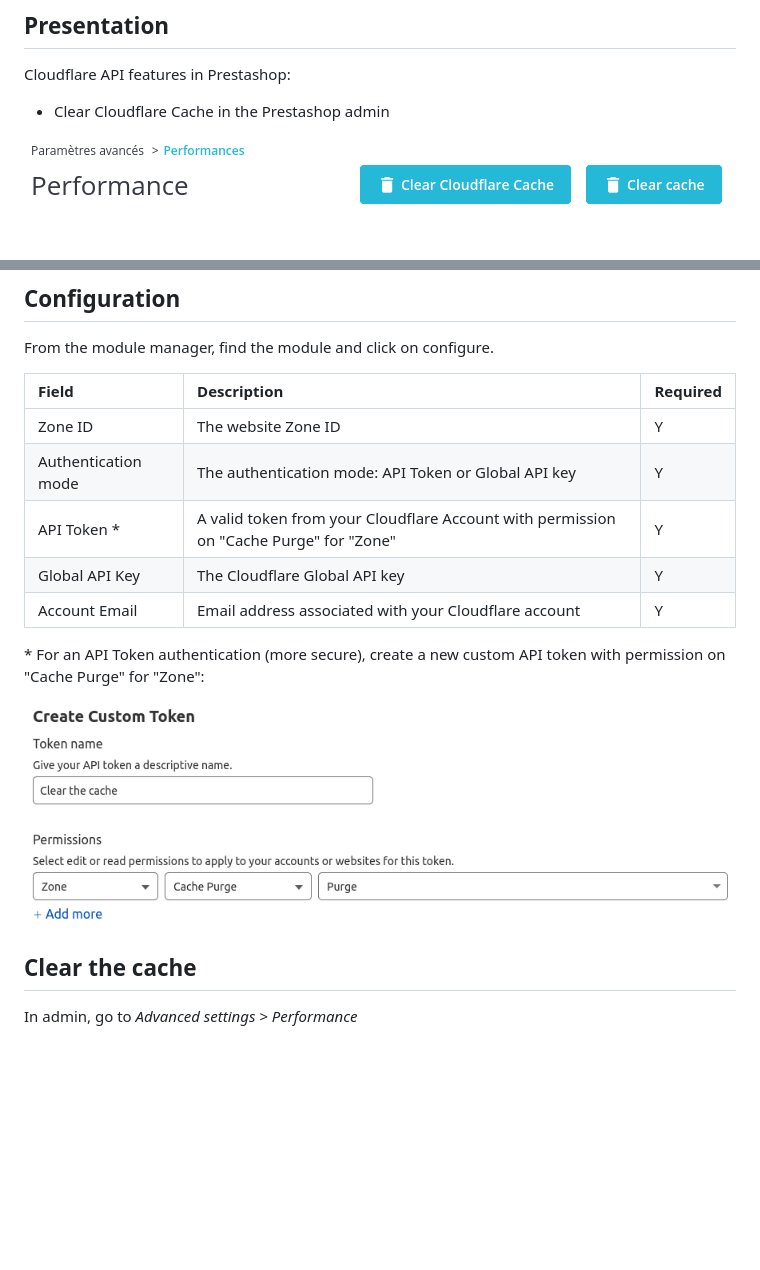
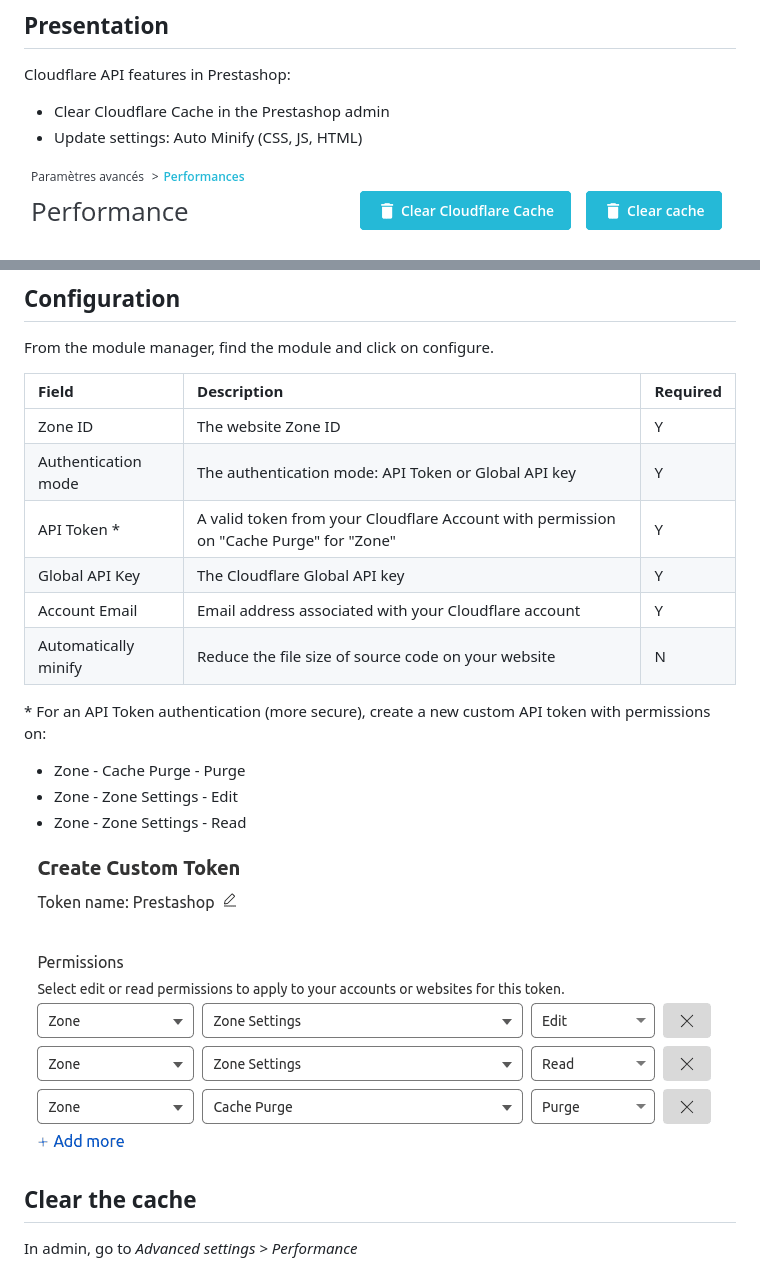
Before and after one commit to Pixel-Open/prestashop-cloudflare, a Markdown page: README.md, 2 parts joined by grey strips. GitHub-like rendering; pictures changed too: token.png; blank space fills up the shorter version.

Commit message:
Allow to manage Minify settings

```diff
--- a/README.md
+++ b/README.md
@@ -9,6 +9,7 @@
 Cloudflare API features in Prestashop:
 
 - Clear Cloudflare Cache in the Prestashop admin
+- Update settings: Auto Minify (CSS, JS, HTML)
 
 ![Flush Cloudflare Cache](screenshot.png)
 
@@ -33,15 +34,20 @@ Move the downloaded file in the Prestashop **modules** directory and unzip the a
 
 From the module manager, find the module and click on configure.
 
-| Field               | Description                                                                            | Required |
-|:--------------------|:---------------------------------------------------------------------------------------|----------|
-| Zone ID             | The website Zone ID                                                                    | Y        |
-| Authentication mode | The authentication mode: API Token or Global API key                                   | Y        |
-| API Token *         | A valid token from your Cloudflare Account with permission on "Cache Purge" for "Zone" | Y        |
-| Global API Key      | The Cloudflare Global API key                                                          | Y        |
-| Account Email       | Email address associated with your Cloudflare account                                  | Y        |
+| Field                | Description                                                                            | Required |
+|:---------------------|:---------------------------------------------------------------------------------------|----------|
+| Zone ID              | The website Zone ID                                                                    | Y        |
+| Authentication mode  | The authentication mode: API Token or Global API key                                   | Y        |
+| API Token *          | A valid token from your Cloudflare Account with permission on "Cache Purge" for "Zone" | Y        |
+| Global API Key       | The Cloudflare Global API key                                                          | Y        |
+| Account Email        | Email address associated with your Cloudflare account                                  | Y        |
+| Automatically minify | Reduce the file size of source code on your website                                    | N        |
 
-\* For an API Token authentication (more secure), create a new custom API token with permission on "Cache Purge" for "Zone":
+\* For an API Token authentication (more secure), create a new custom API token with permissions on:
+
+- Zone - Cache Purge - Purge
+- Zone - Zone Settings - Edit
+- Zone - Zone Settings - Read
 
 ![Flush Cloudflare Cache](token.png)
 
```
Also changed, not shown: 3 other files.
